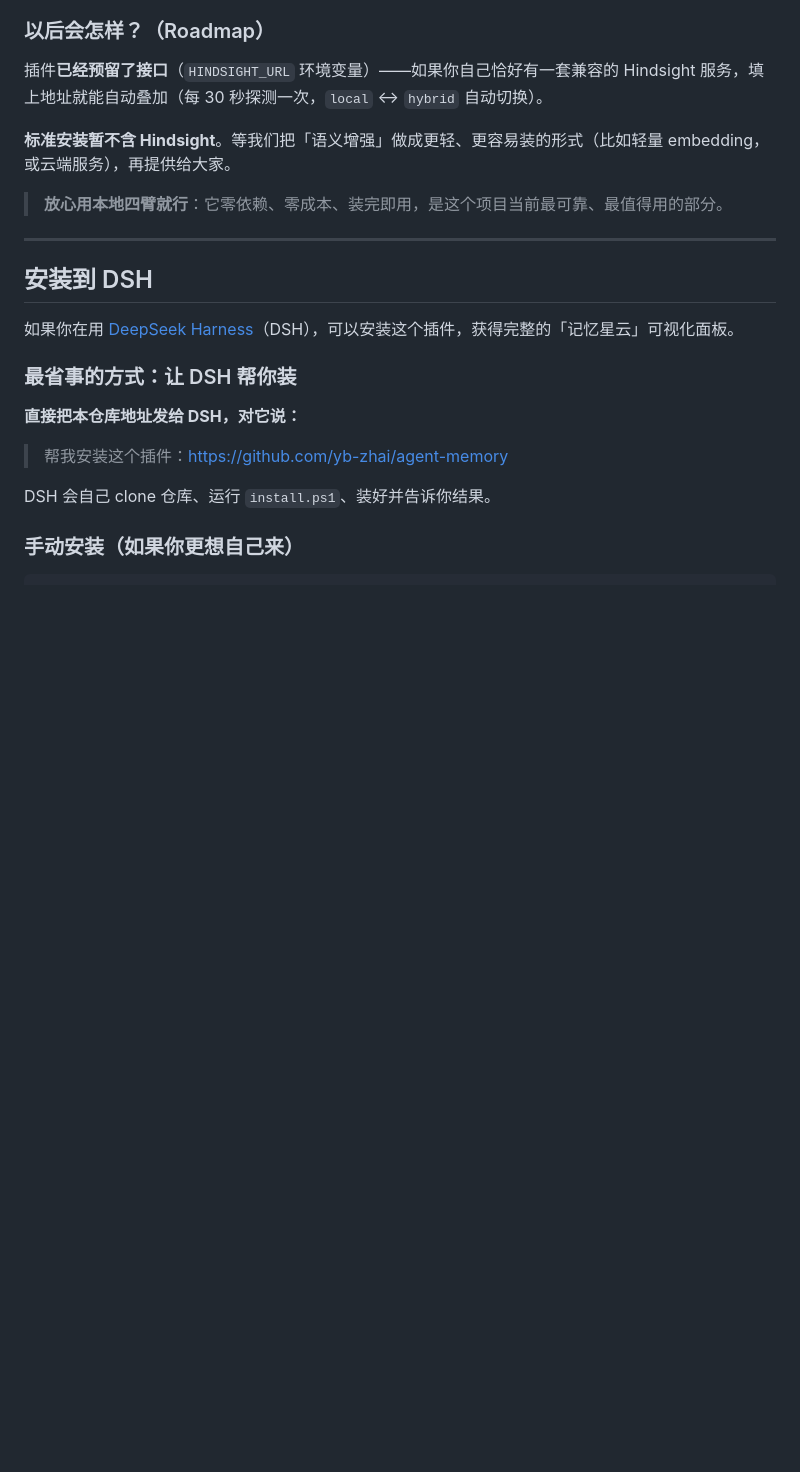
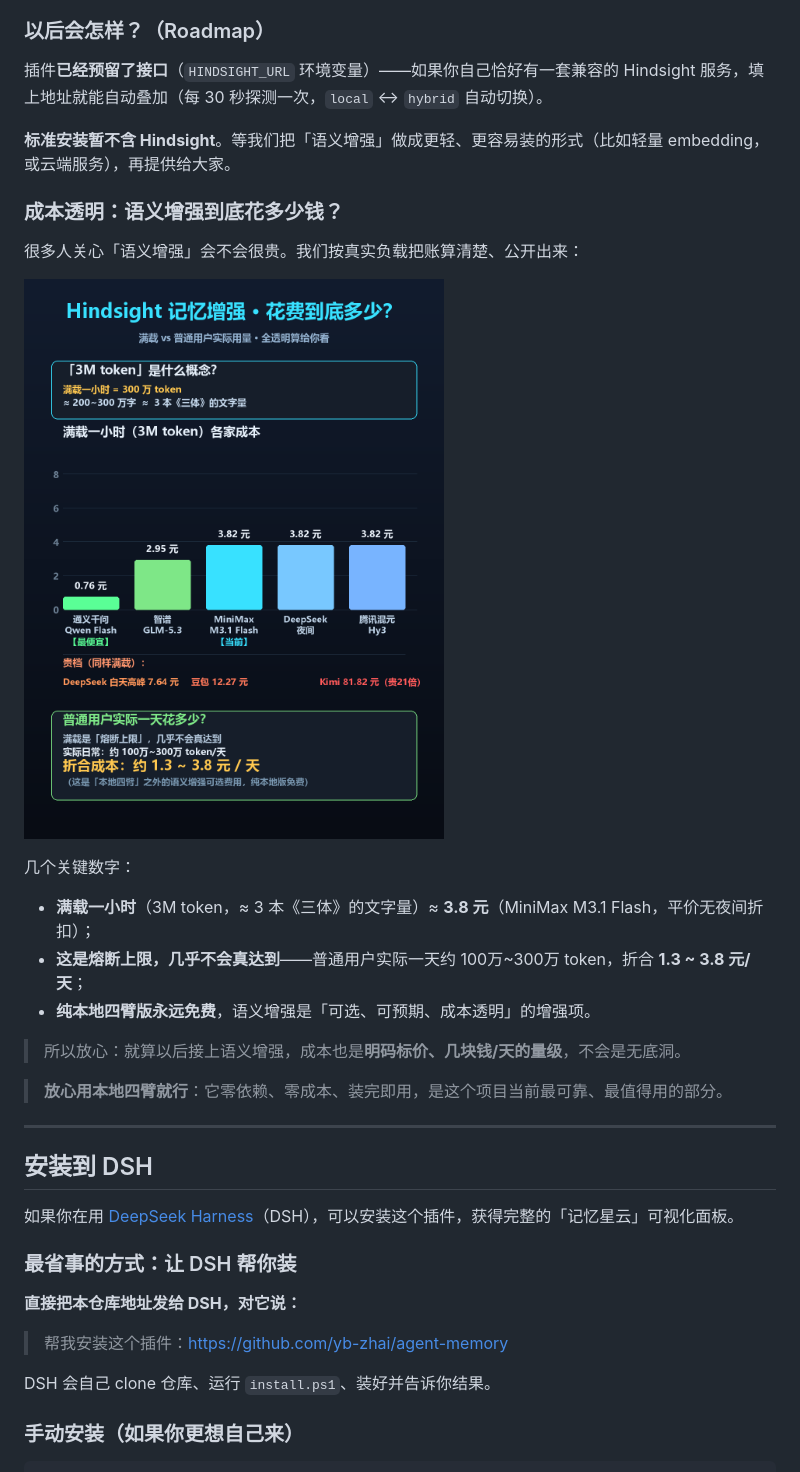
Before and after one commit to yb-zhai/agent-memory, a Markdown page: README.md, the part around the change. GitHub-like rendering; pictures changed too: docs/hindsight-cost.png (added); blank space fills up the shorter version.

Commit message:
docs: add hindsight cost transparency chart to README roadmap

```diff
--- a/README.md
+++ b/README.md
@@ -201,6 +201,20 @@ Nebula Memory 有两档能力：
 
 **标准安装暂不含 Hindsight**。等我们把「语义增强」做成更轻、更容易装的形式（比如轻量 embedding，或云端服务），再提供给大家。
 
+### 成本透明：语义增强到底花多少钱？
+
+很多人关心「语义增强」会不会很贵。我们按真实负载把账算清楚、公开出来：
+
+![Hindsight 满载一小时各家成本对比 + 普通用户实际用量](docs/hindsight-cost.png)
+
+几个关键数字：
+
+- **满载一小时**（3M token，≈ 3 本《三体》的文字量）≈ **3.8 元**（MiniMax M3.1 Flash，平价无夜间折扣）；
+- **这是熔断上限，几乎不会真达到**——普通用户实际一天约 100万~300万 token，折合 **1.3 ~ 3.8 元/天**；
+- **纯本地四臂版永远免费**，语义增强是「可选、可预期、成本透明」的增强项。
+
+> 所以放心：就算以后接上语义增强，成本也是**明码标价、几块钱/天的量级**，不会是无底洞。
+
 > **放心用本地四臂就行**：它零依赖、零成本、装完即用，是这个项目当前最可靠、最值得用的部分。
 
 ---
```
